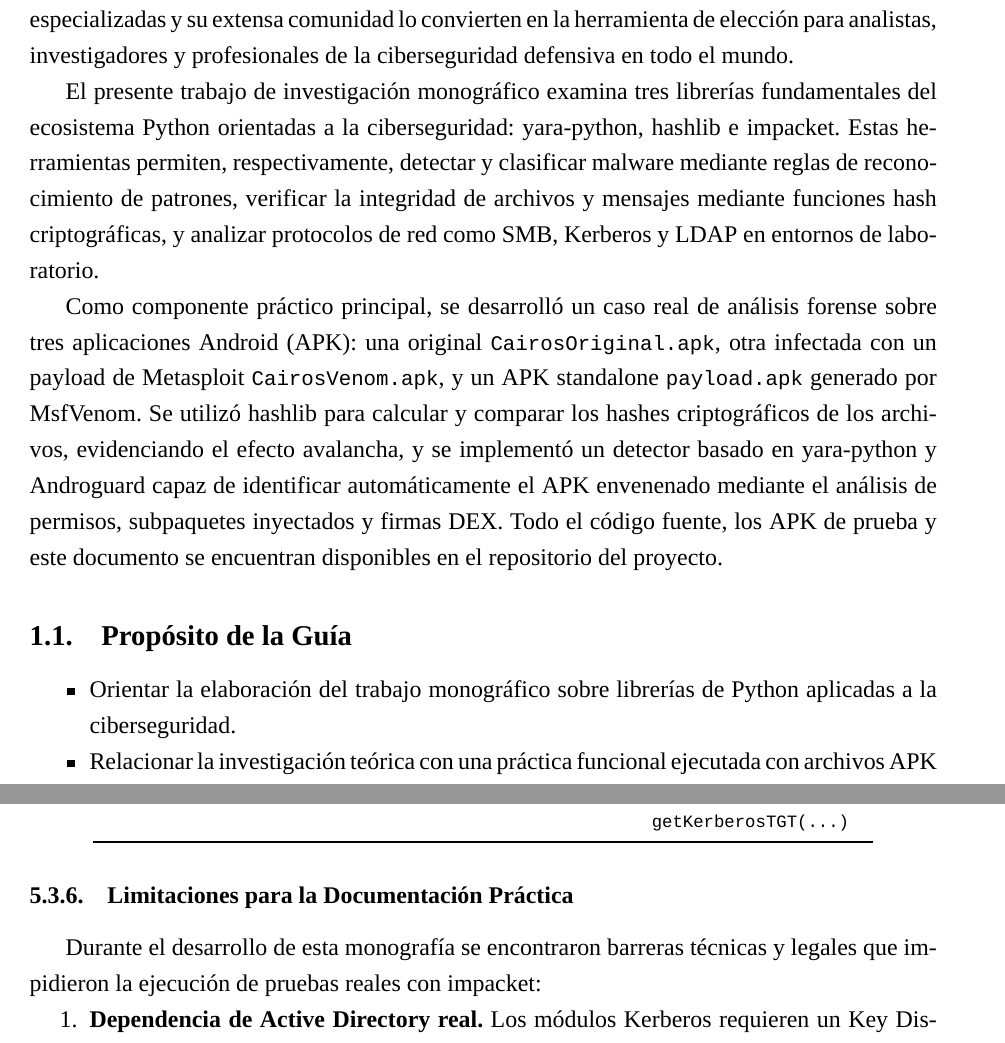
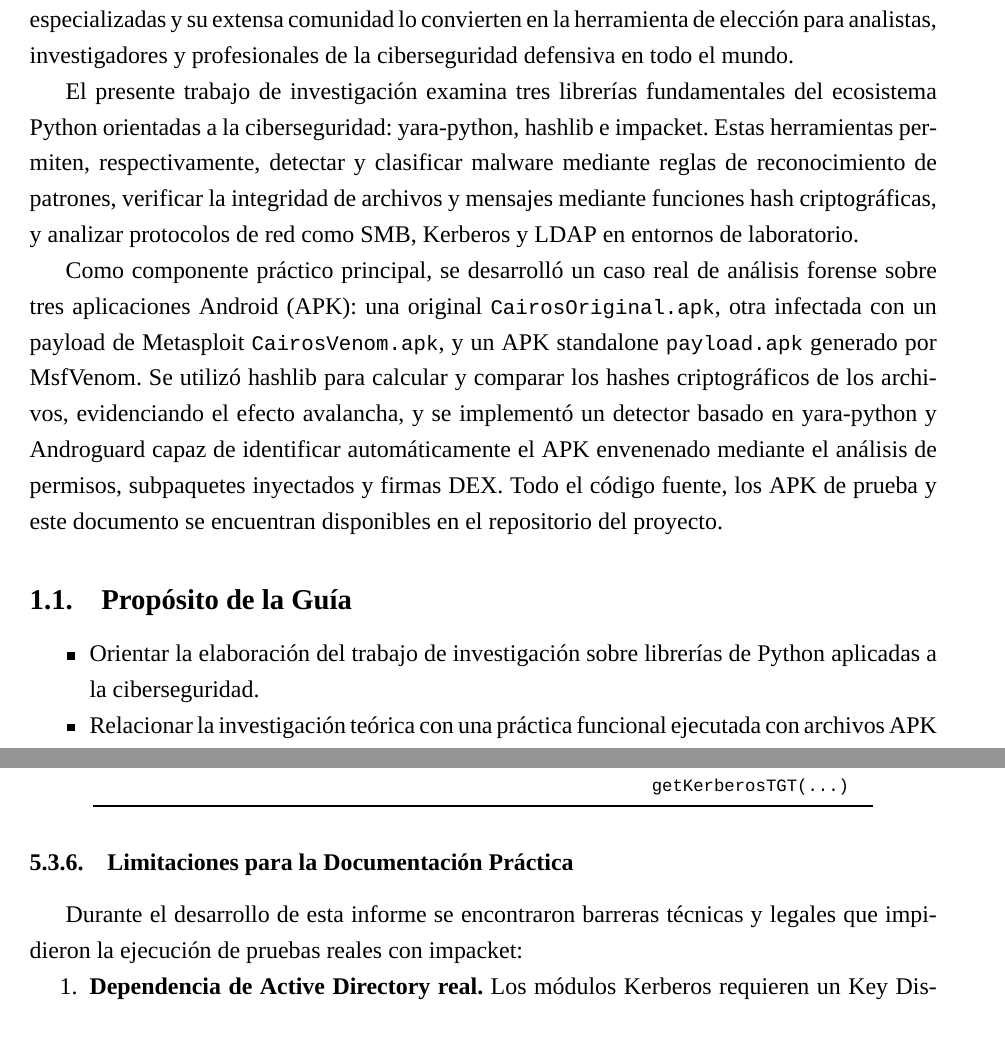
Before and after one commit to AlvaroHuacacSoto/hashlib-Jara, a LaTeX document (monografia_librerias_python_ciberseguridad.tex): two parts of pages 5 and 17 of 26, joined at a grey line, cut so that both start at the same text. Compiled offline with XeLaTeX.

Commit message:
Replace 'monografia' with 'informe' throughout document

```diff
--- a/monografia_librerias_python_ciberseguridad.tex
+++ b/monografia_librerias_python_ciberseguridad.tex
@@ -87,7 +87,7 @@
 \hypersetup{
   pdftitle={Librerías Python para Ciberseguridad Defensiva},
   pdfauthor={Arenas Llamocca, Condori, Cruz, Huacac \& Marocho},
-  pdfsubject={Monografía - Ciberseguridad},
+  pdfsubject={Informe - Ciberseguridad},
   pdfkeywords={hashlib, yara-python, impacket, Python, APK, malware},
 }
 
@@ -181,7 +181,7 @@ comunidad lo convierten en la herramienta de elección para analistas,
 investigadores y profesionales de la ciberseguridad defensiva en todo el
 mundo.
 
-El presente trabajo de investigación monográfico examina tres librerías
+El presente trabajo de investigación examina tres librerías
 fundamentales del ecosistema Python orientadas a la ciberseguridad:
 yara-python, hashlib e impacket. Estas herramientas permiten,
 respectivamente, detectar y clasificar malware mediante reglas de
@@ -204,7 +204,7 @@ repositorio del proyecto.
 \subsection{Propósito de la Guía}
 
 \begin{itemize}
-\item Orientar la elaboración del trabajo monográfico sobre librerías de
+\item Orientar la elaboración del trabajo de investigación sobre librerías de
   Python aplicadas a la ciberseguridad.
 \item Relacionar la investigación teórica con una práctica funcional
   ejecutada con archivos APK reales.
@@ -826,7 +826,7 @@ from impacket.krb5 import kerberosv5
 
 \subsubsection{Limitaciones para la Documentación Práctica}
 
-Durante el desarrollo de esta monografía se encontraron barreras técnicas
+Durante el desarrollo de esta informe se encontraron barreras técnicas
 y legales que impidieron la ejecución de pruebas reales con impacket:
 
 \begin{enumerate}
```
Also changed, not shown: monografia_librerias_python_ciberseguridad.pdf, monografia_librerias_python_ciberseguridad.tex (6 more changed lines).
